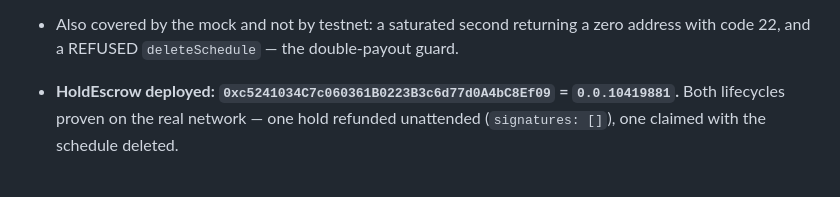
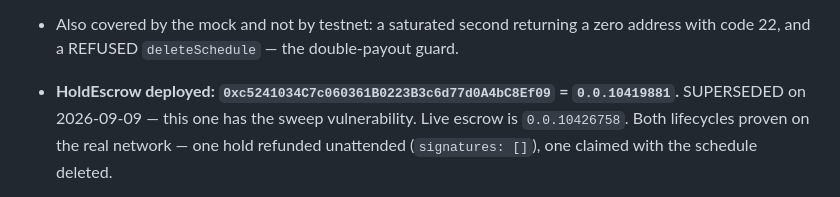
Before and after one commit to alexursol2/deadman_ethonline, a Markdown page: STATUS.md, the part around the change. GitHub-like rendering.

```diff
--- a/STATUS.md
+++ b/STATUS.md
@@ -143,7 +143,8 @@ signature and makes the allowlist load-bearing. Contract code after that.
 - Also covered by the mock and not by testnet: a saturated second returning a zero address with
   code 22, and a REFUSED `deleteSchedule` — the double-payout guard.
 
-- **HoldEscrow deployed: `0xc5241034C7c060361B0223B3c6d77d0A4bC8Ef09` = `0.0.10419881`.** Both
+- **HoldEscrow deployed: `0xc5241034C7c060361B0223B3c6d77d0A4bC8Ef09` = `0.0.10419881`.** SUPERSEDED
+  on 2026-09-09 — this one has the sweep vulnerability. Live escrow is `0.0.10426758`. Both
   lifecycles proven on the real network — one hold refunded unattended (`signatures: []`), one
   claimed with the schedule deleted.
 - **`REFUND_GAS` re-measured: 400,000 -> 250,000.** Real executions: 46,744 happy path, 122,847 worst
```
Also changed, not shown: docs/deploy.md (+4 -1 lines).
